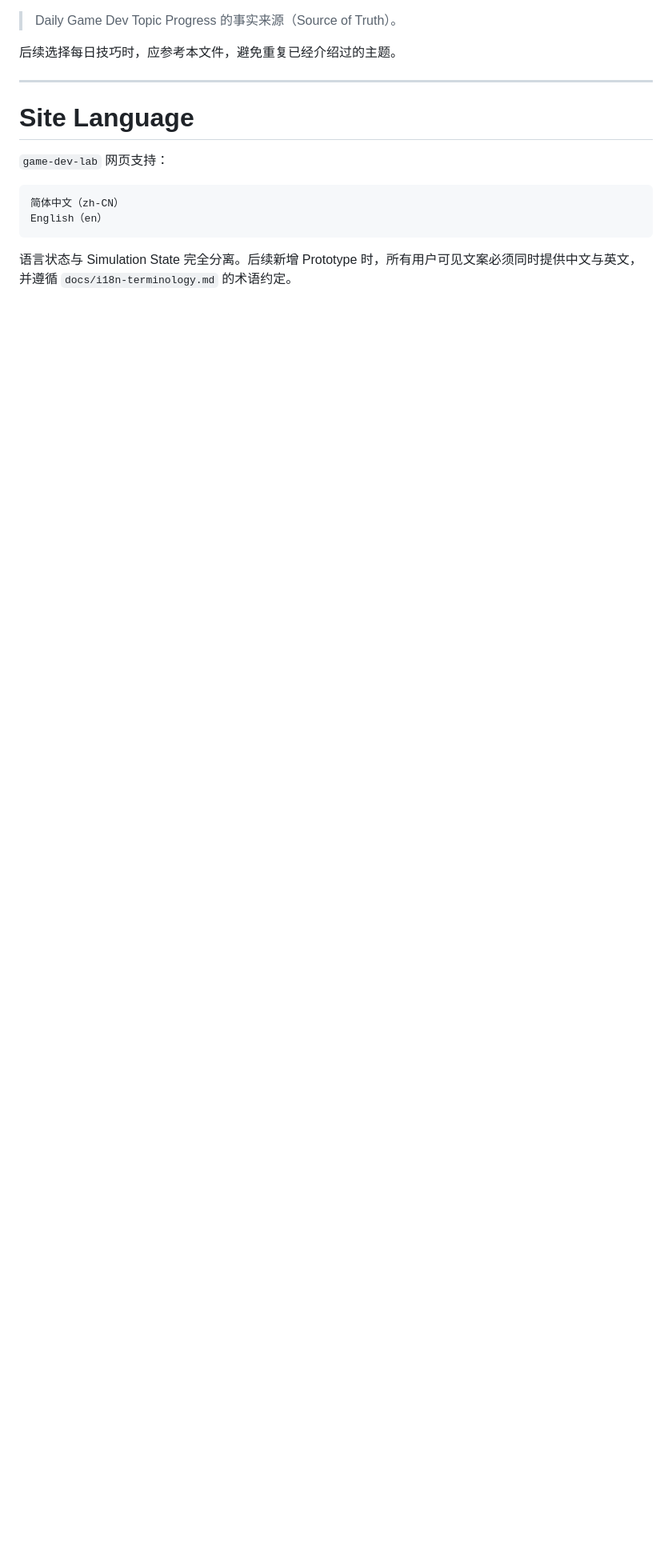
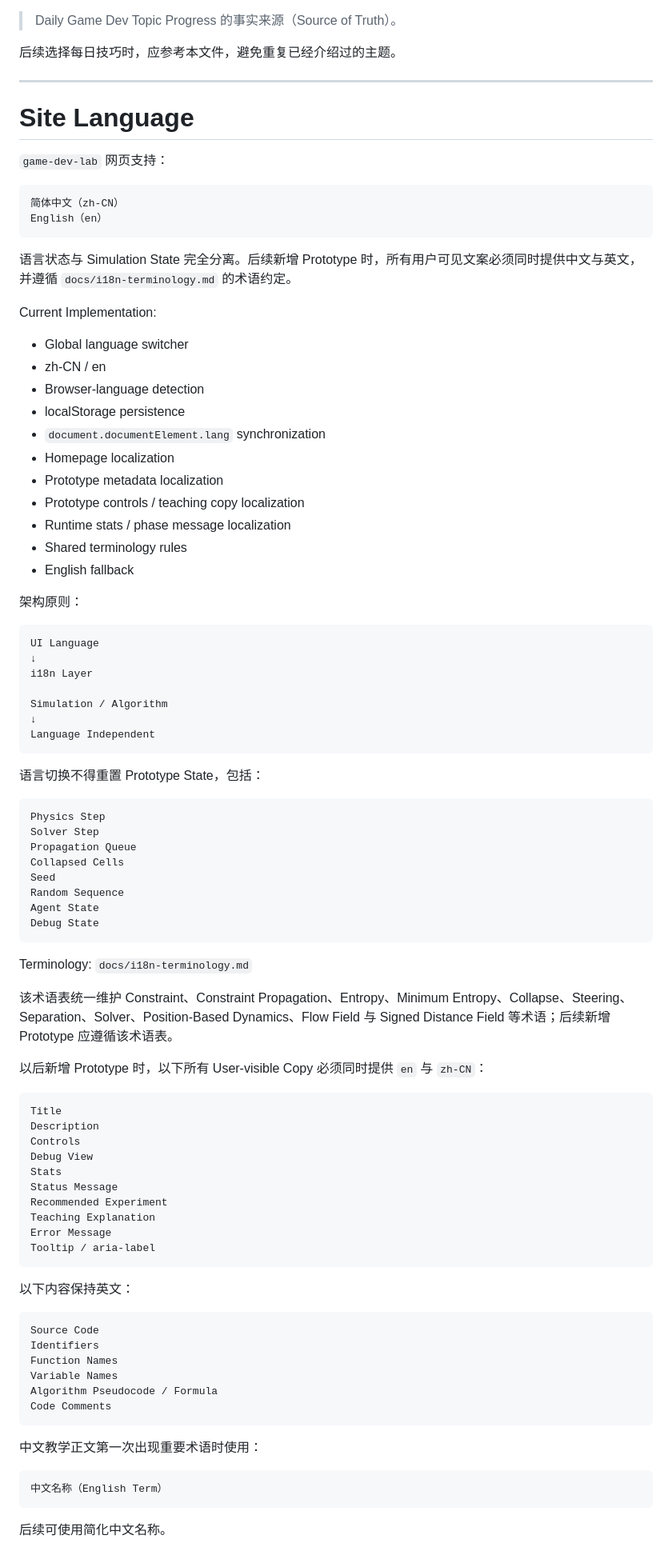
Before and after one commit to Junli-Huang/game-dev-lab, a Markdown page: docs/daily-game-dev-topics.md, the part around one of its changes. Shown at 80% size. Drawn GitHub-style; blank space fills up the shorter version.

Commit message:
Sync polished prototype and i18n progress

````diff
--- a/docs/daily-game-dev-topics.md
+++ b/docs/daily-game-dev-topics.md
@@ -802,3 +818,81 @@ English（en）
 ```
 
 语言状态与 Simulation State 完全分离。后续新增 Prototype 时，所有用户可见文案必须同时提供中文与英文，并遵循 `docs/i18n-terminology.md` 的术语约定。
+
+Current Implementation:
+
+- Global language switcher
+- zh-CN / en
+- Browser-language detection
+- localStorage persistence
+- `document.documentElement.lang` synchronization
+- Homepage localization
+- Prototype metadata localization
+- Prototype controls / teaching copy localization
+- Runtime stats / phase message localization
+- Shared terminology rules
+- English fallback
+
+架构原则：
+
+```text
+UI Language
+↓
+i18n Layer
+
+Simulation / Algorithm
+↓
+Language Independent
+```
+
+语言切换不得重置 Prototype State，包括：
+
+```text
+Physics Step
+Solver Step
+Propagation Queue
+Collapsed Cells
+Seed
+Random Sequence
+Agent State
+Debug State
+```
+
+Terminology:
+`docs/i18n-terminology.md`
+
+该术语表统一维护 Constraint、Constraint Propagation、Entropy、Minimum Entropy、Collapse、Steering、Separation、Solver、Position-Based Dynamics、Flow Field 与 Signed Distance Field 等术语；后续新增 Prototype 应遵循该术语表。
+
+以后新增 Prototype 时，以下所有 User-visible Copy 必须同时提供 `en` 与 `zh-CN`：
+
+```text
+Title
+Description
+Controls
+Debug View
+Stats
+Status Message
+Recommended Experiment
+Teaching Explanation
+Error Message
+Tooltip / aria-label
+```
+
+以下内容保持英文：
+
+```text
+Source Code
+Identifiers
+Function Names
+Variable Names
+Algorithm Pseudocode / Formula
+Code Comments
+```
+
+中文教学正文第一次出现重要术语时使用：
+
+```text
+中文名称（English Term）
+```
+
+后续可使用简化中文名称。
````
Also changed, not shown: other parts of docs/daily-game-dev-topics.md (+18 -2 lines).
